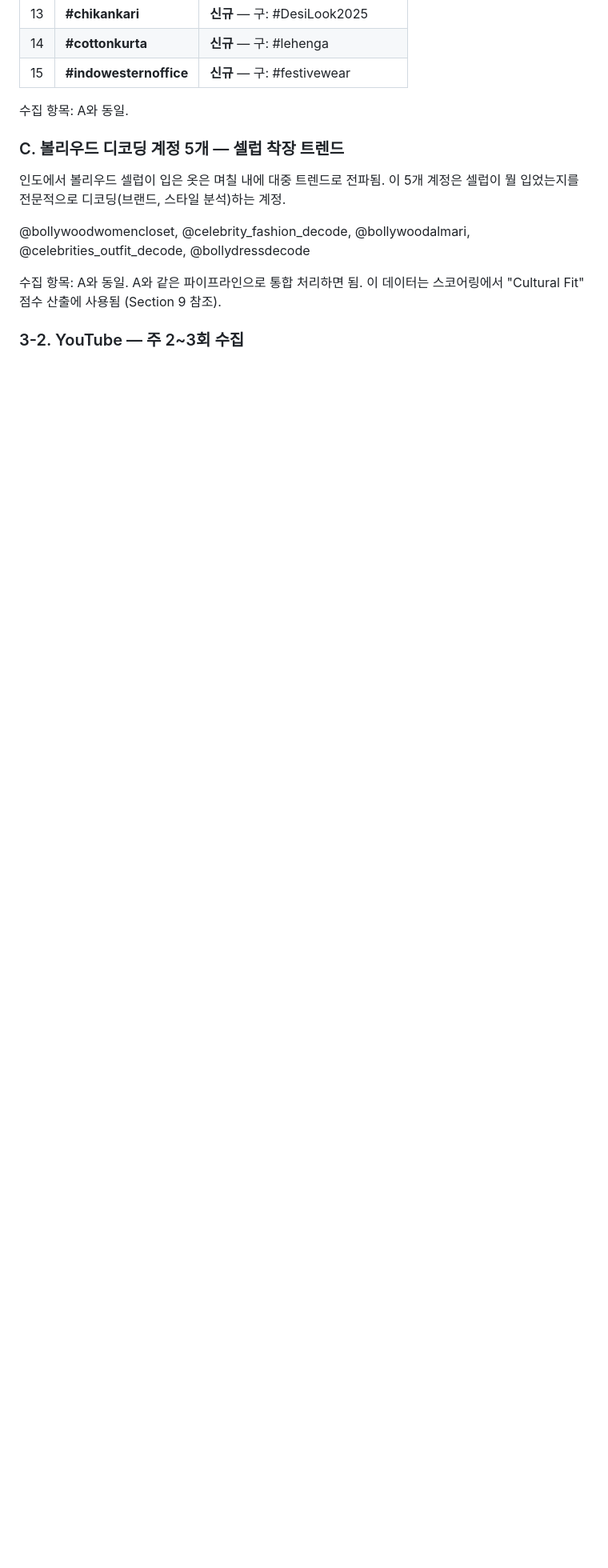
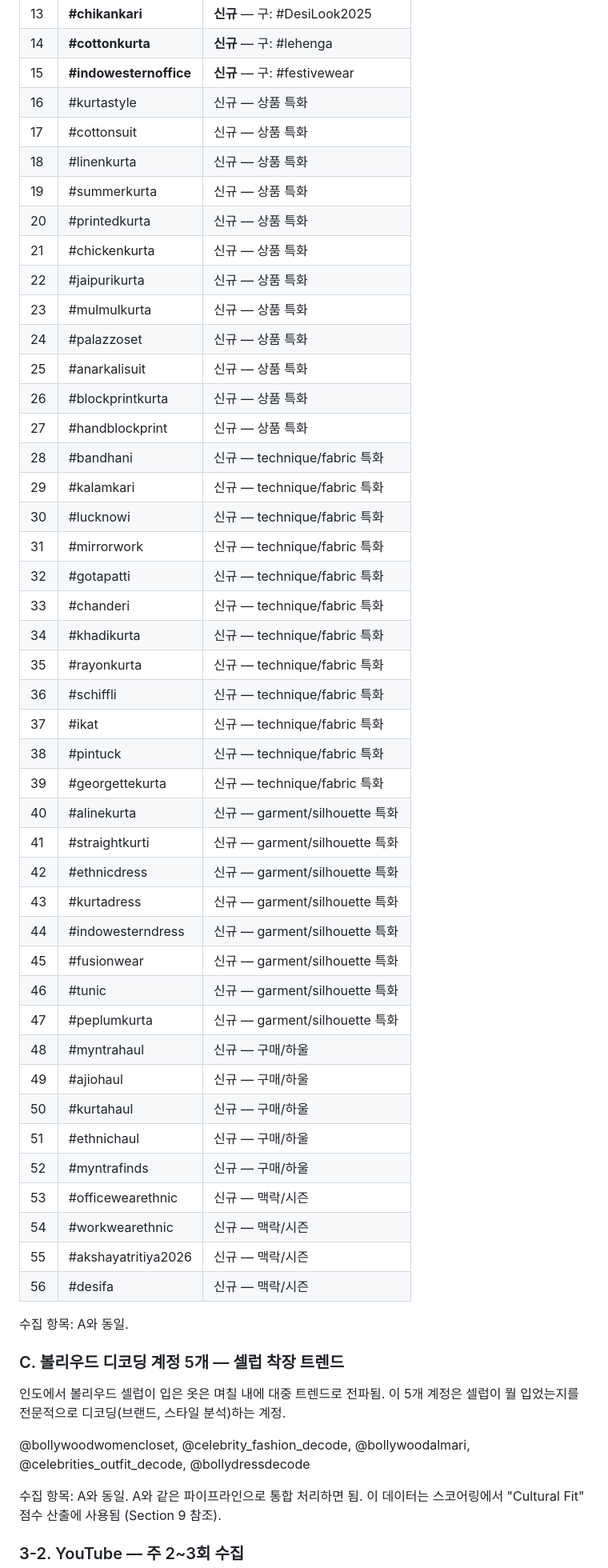
Before and after one commit to viralpick/ethnic-wear-trend-analysis, a Markdown page: docs/spec.md, the part around one of its changes. Shown at 80% size. Rendered like a GitHub page; blank space fills up the shorter version.

```diff
--- a/docs/spec.md
+++ b/docs/spec.md
@@ -148,6 +156,47 @@ A의 Top 10은 메가 인플루언서만 잡힘. 하지만 트렌드는 종종
 | 13 | **#chikankari** | **신규** — 구: #DesiLook2025 |
 | 14 | **#cottonkurta** | **신규** — 구: #lehenga |
 | 15 | **#indowesternoffice** | **신규** — 구: #festivewear |
+| 16 | #kurtastyle | 신규 — 상품 특화 |
+| 17 | #cottonsuit | 신규 — 상품 특화 |
+| 18 | #linenkurta | 신규 — 상품 특화 |
+| 19 | #summerkurta | 신규 — 상품 특화 |
+| 20 | #printedkurta | 신규 — 상품 특화 |
+| 21 | #chickenkurta | 신규 — 상품 특화 |
+| 22 | #jaipurikurta | 신규 — 상품 특화 |
+| 23 | #mulmulkurta | 신규 — 상품 특화 |
+| 24 | #palazzoset | 신규 — 상품 특화 |
+| 25 | #anarkalisuit | 신규 — 상품 특화 |
+| 26 | #blockprintkurta | 신규 — 상품 특화 |
+| 27 | #handblockprint | 신규 — 상품 특화 |
+| 28 | #bandhani | 신규 — technique/fabric 특화 |
+| 29 | #kalamkari | 신규 — technique/fabric 특화 |
+| 30 | #lucknowi | 신규 — technique/fabric 특화 |
+| 31 | #mirrorwork | 신규 — technique/fabric 특화 |
+| 32 | #gotapatti | 신규 — technique/fabric 특화 |
+| 33 | #chanderi | 신규 — technique/fabric 특화 |
+| 34 | #khadikurta | 신규 — technique/fabric 특화 |
+| 35 | #rayonkurta | 신규 — technique/fabric 특화 |
+| 36 | #schiffli | 신규 — technique/fabric 특화 |
+| 37 | #ikat | 신규 — technique/fabric 특화 |
+| 38 | #pintuck | 신규 — technique/fabric 특화 |
+| 39 | #georgettekurta | 신규 — technique/fabric 특화 |
+| 40 | #alinekurta | 신규 — garment/silhouette 특화 |
+| 41 | #straightkurti | 신규 — garment/silhouette 특화 |
+| 42 | #ethnicdress | 신규 — garment/silhouette 특화 |
+| 43 | #kurtadress | 신규 — garment/silhouette 특화 |
+| 44 | #indowesterndress | 신규 — garment/silhouette 특화 |
+| 45 | #fusionwear | 신규 — garment/silhouette 특화 |
+| 46 | #tunic | 신규 — garment/silhouette 특화 |
+| 47 | #peplumkurta | 신규 — garment/silhouette 특화 |
+| 48 | #myntrahaul | 신규 — 구매/하울 |
+| 49 | #ajiohaul | 신규 — 구매/하울 |
+| 50 | #kurtahaul | 신규 — 구매/하울 |
+| 51 | #ethnichaul | 신규 — 구매/하울 |
+| 52 | #myntrafinds | 신규 — 구매/하울 |
+| 53 | #officewearethnic | 신규 — 맥락/시즌 |
+| 54 | #workwearethnic | 신규 — 맥락/시즌 |
+| 55 | #akshayatritiya2026 | 신규 — 맥락/시즌 |
+| 56 | #desifa | 신규 — 맥락/시즌 |
 
 수집 항목: A와 동일.
 
```
Also changed, not shown: other parts of docs/spec.md (+48 -8 lines), docs/plan_be_payload_2026-04-22.md (added, +57 -0 lines), docs/sync_2026-04-24_agenda.md (+16 -1 lines).
